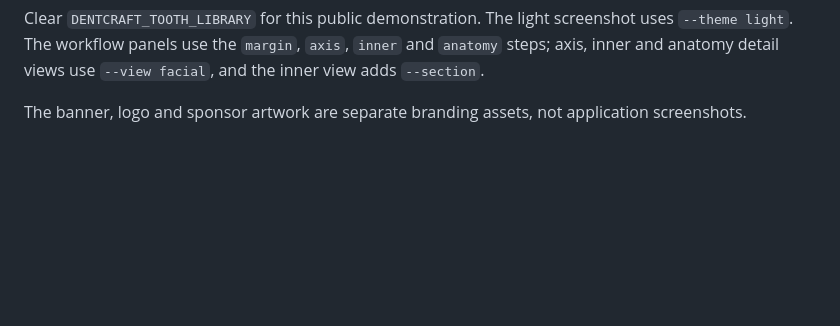
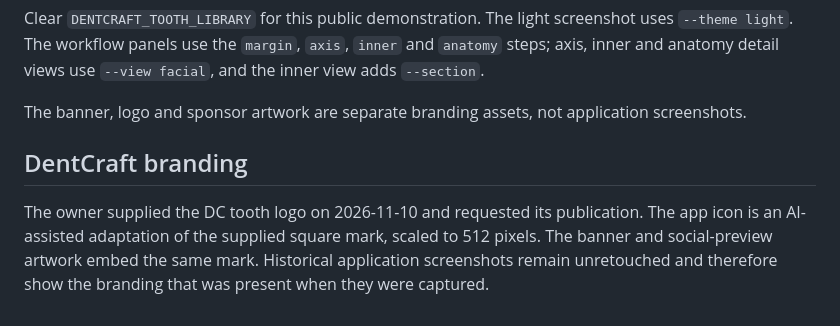
Before and after one commit to elnajar1/DentCraft, a Markdown page: docs/assets/README.md, the part around the change. Drawn GitHub-style; blank space fills up the shorter version.

Commit message:
Refresh DentCraft branding

```diff
--- a/docs/assets/README.md
+++ b/docs/assets/README.md
@@ -51,3 +51,10 @@ uses `--theme light`. The workflow panels use the `margin`, `axis`, `inner` and
 inner view adds `--section`.
 
 The banner, logo and sponsor artwork are separate branding assets, not application screenshots.
+
+## DentCraft branding
+
+The owner supplied the DC tooth logo on 2026-11-10 and requested its publication. The app icon is
+an AI-assisted adaptation of the supplied square mark, scaled to 512 pixels. The banner and
+social-preview artwork embed the same mark. Historical application screenshots remain unretouched
+and therefore show the branding that was present when they were captured.
```
Also changed, not shown: docs/assets/banner.png, docs/assets/logo-512.png, docs/assets/social-preview.png, 3 other files.
